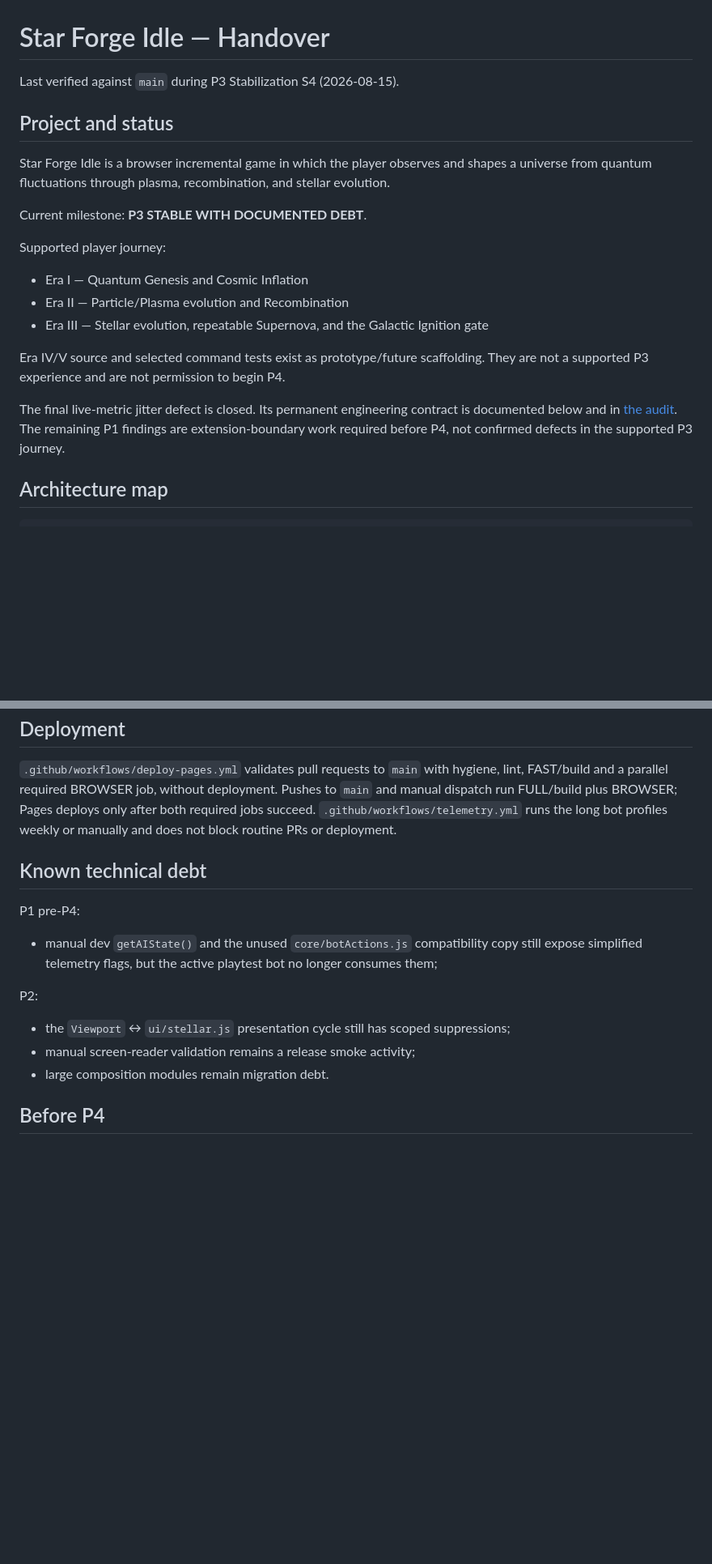
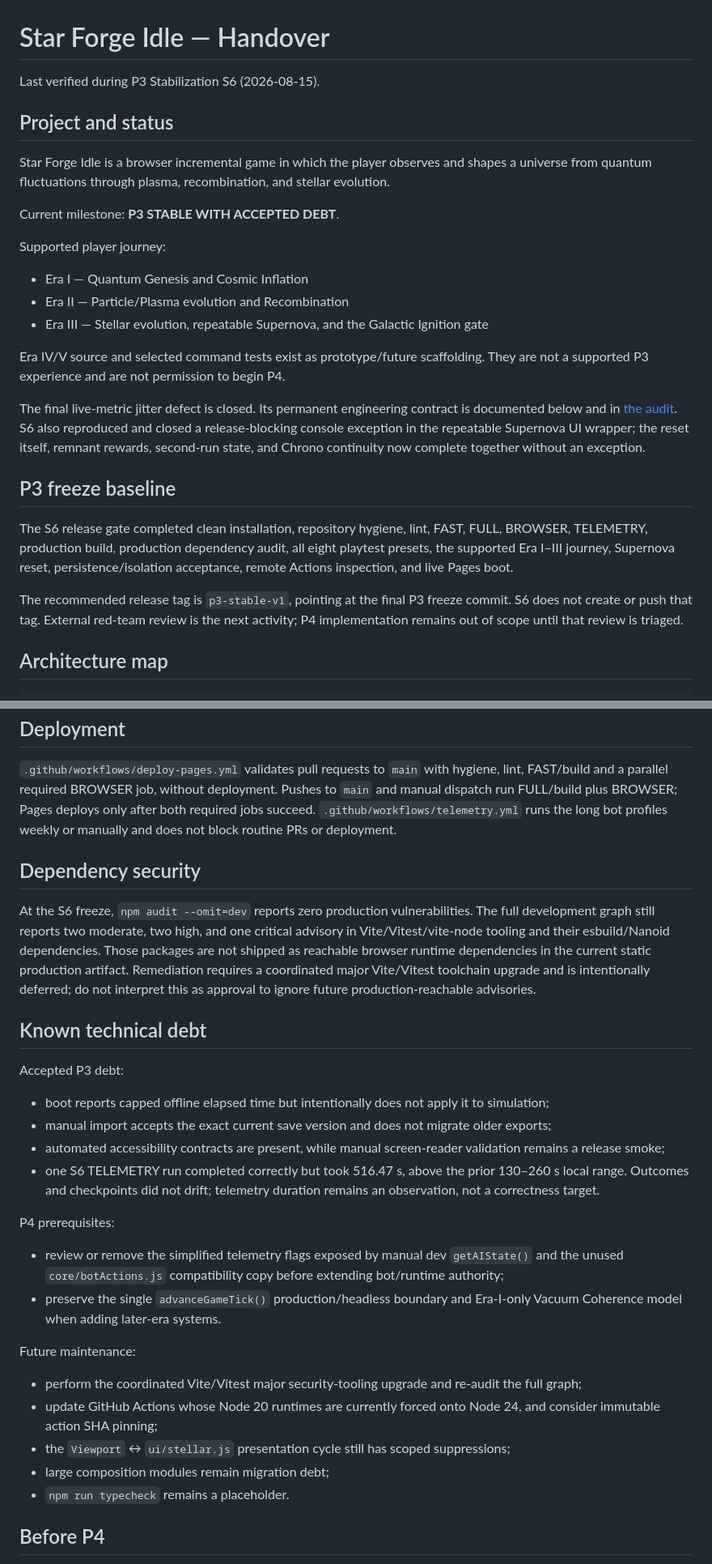
Before and after one commit to Entropy030/star-forge-idle, a Markdown page: HANDOVER.md, 2 parts joined by grey strips. Shown at 81% size. GitHub-like rendering; blank space fills up the shorter version.

Commit message:
docs: freeze P3 stable baseline

```diff
--- a/HANDOVER.md
+++ b/HANDOVER.md
@@ -1,12 +1,12 @@
 # Star Forge Idle — Handover
 
-Last verified against `main` during P3 Stabilization S4 (2026-08-15).
+Last verified during P3 Stabilization S6 (2026-08-15).
 
 ## Project and status
 
 Star Forge Idle is a browser incremental game in which the player observes and shapes a universe from quantum fluctuations through plasma, recombination, and stellar evolution.
 
-Current milestone: **P3 STABLE WITH DOCUMENTED DEBT**.
+Current milestone: **P3 STABLE WITH ACCEPTED DEBT**.
 
 Supported player journey:
 
@@ -16,7 +16,13 @@ Supported player journey:
 
 Era IV/V source and selected command tests exist as prototype/future scaffolding. They are not a supported P3 experience and are not permission to begin P4.
 
-The final live-metric jitter defect is closed. Its permanent engineering contract is documented below and in [the audit](docs/P3_STABILIZATION_AUDIT.md#resolved-live-data-layout-contract). The remaining P1 findings are extension-boundary work required before P4, not confirmed defects in the supported P3 journey.
+The final live-metric jitter defect is closed. Its permanent engineering contract is documented below and in [the audit](docs/P3_STABILIZATION_AUDIT.md#resolved-live-data-layout-contract). S6 also reproduced and closed a release-blocking console exception in the repeatable Supernova UI wrapper; the reset itself, remnant rewards, second-run state, and Chrono continuity now complete together without an exception.
+
+## P3 freeze baseline
+
+The S6 release gate completed clean installation, repository hygiene, lint, FAST, FULL, BROWSER, TELEMETRY, production build, production dependency audit, all eight playtest presets, the supported Era I–III journey, Supernova reset, persistence/isolation acceptance, remote Actions inspection, and live Pages boot.
+
+The recommended release tag is `p3-stable-v1`, pointing at the final P3 freeze commit. S6 does not create or push that tag. External red-team review is the next activity; P4 implementation remains out of scope until that review is triaged.
 
 ## Architecture map
 
@@ -147,17 +153,31 @@ The historical literal `[object Object]` write failure and browser storage/clipb
 
 `.github/workflows/deploy-pages.yml` validates pull requests to `main` with hygiene, lint, FAST/build and a parallel required BROWSER job, without deployment. Pushes to `main` and manual dispatch run FULL/build plus BROWSER; Pages deploys only after both required jobs succeed. `.github/workflows/telemetry.yml` runs the long bot profiles weekly or manually and does not block routine PRs or deployment.
 
+## Dependency security
+
+At the S6 freeze, `npm audit --omit=dev` reports zero production vulnerabilities. The full development graph still reports two moderate, two high, and one critical advisory in Vite/Vitest/vite-node tooling and their esbuild/Nanoid dependencies. Those packages are not shipped as reachable browser runtime dependencies in the current static production artifact. Remediation requires a coordinated major Vite/Vitest toolchain upgrade and is intentionally deferred; do not interpret this as approval to ignore future production-reachable advisories.
+
 ## Known technical debt
 
-P1 pre-P4:
+Accepted P3 debt:
 
-- manual dev `getAIState()` and the unused `core/botActions.js` compatibility copy still expose simplified telemetry flags, but the active playtest bot no longer consumes them;
+- boot reports capped offline elapsed time but intentionally does not apply it to simulation;
+- manual import accepts the exact current save version and does not migrate older exports;
+- automated accessibility contracts are present, while manual screen-reader validation remains a release smoke;
+- one S6 TELEMETRY run completed correctly but took 516.47 s, above the prior 130–260 s local range. Outcomes and checkpoints did not drift; telemetry duration remains an observation, not a correctness target.
 
-P2:
+P4 prerequisites:
 
+- review or remove the simplified telemetry flags exposed by manual dev `getAIState()` and the unused `core/botActions.js` compatibility copy before extending bot/runtime authority;
+- preserve the single `advanceGameTick()` production/headless boundary and Era-I-only Vacuum Coherence model when adding later-era systems.
+
+Future maintenance:
+
+- perform the coordinated Vite/Vitest major security-tooling upgrade and re-audit the full graph;
+- update GitHub Actions whose Node 20 runtimes are currently forced onto Node 24, and consider immutable action SHA pinning;
 - the `Viewport` ↔ `ui/stellar.js` presentation cycle still has scoped suppressions;
-- manual screen-reader validation remains a release smoke activity;
-- large composition modules remain migration debt.
+- large composition modules remain migration debt;
+- `npm run typecheck` remains a placeholder.
 
 ## Before P4
 
```
Also changed, not shown: other parts of HANDOVER.md (+4 -2 lines), docs/07_TESTING_AND_CI.md (+7 -7 lines).
